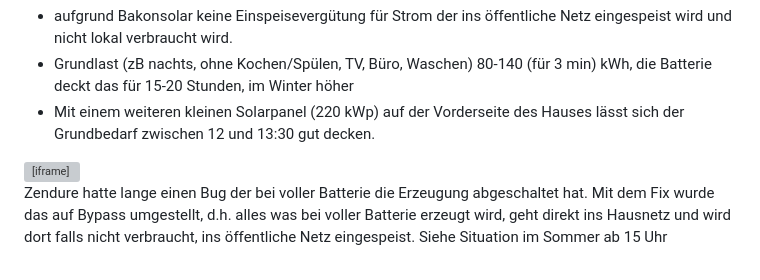
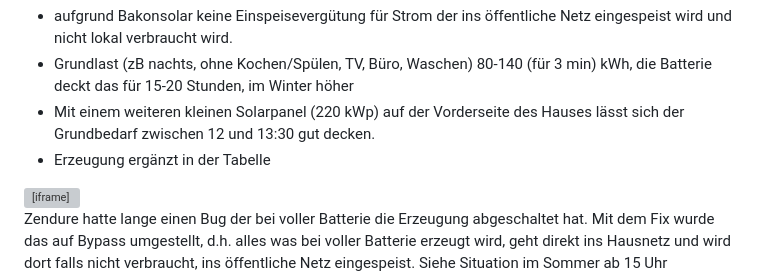
Before and after one commit to seppkurt/Balkonsolar-Report, a Markdown page: README.md, the part around the change. GitHub-like rendering; grey boxes are pictures that could not be loaded.

Commit message:
Erzeugung pro Tag hinzugefügt

```diff
--- a/README.md
+++ b/README.md
@@ -21,6 +21,7 @@ Seit dem Start vor 309 € eingespart. PV-Eigenverbauch bei ca 66 %, Autarkie ü
 - aufgrund Bakonsolar keine Einspeisevergütung für Strom der ins öffentliche Netz eingespeist wird und nicht lokal verbraucht wird.
 - Grundlast (zB nachts, ohne Kochen/Spülen, TV, Büro, Waschen) 80-140 (für 3 min) kWh, die Batterie deckt das für 15-20 Stunden, im Winter höher
 - Mit einem weiteren kleinen Solarpanel (220 kWp) auf der Vorderseite des Hauses lässt sich der Grundbedarf zwischen 12 und 13:30 gut decken.
+- Erzeugung ergänzt in der Tabelle
 
 <div style="text-align: center"><iframe width="100%" height="500" src="https://docs.google.com/spreadsheets/d/e/2PACX-1vS-z5dD4E9KlhfY2olzrEX0vFCz-tpt3txlGv_PSdX61e7uvdKEYowRO_AByZfbT4_DFFLDh1CJMndW/pubhtml?widget=true&amp;headers=false"></iframe></div>
 
```
